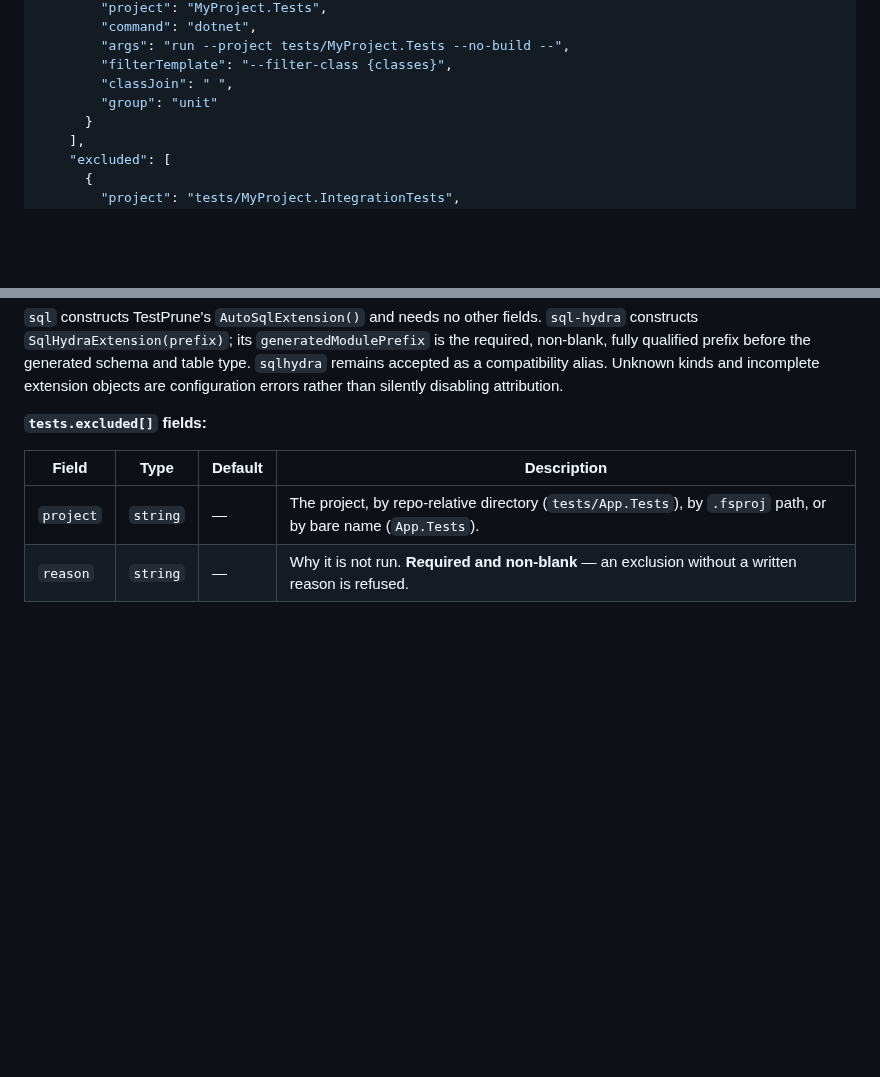
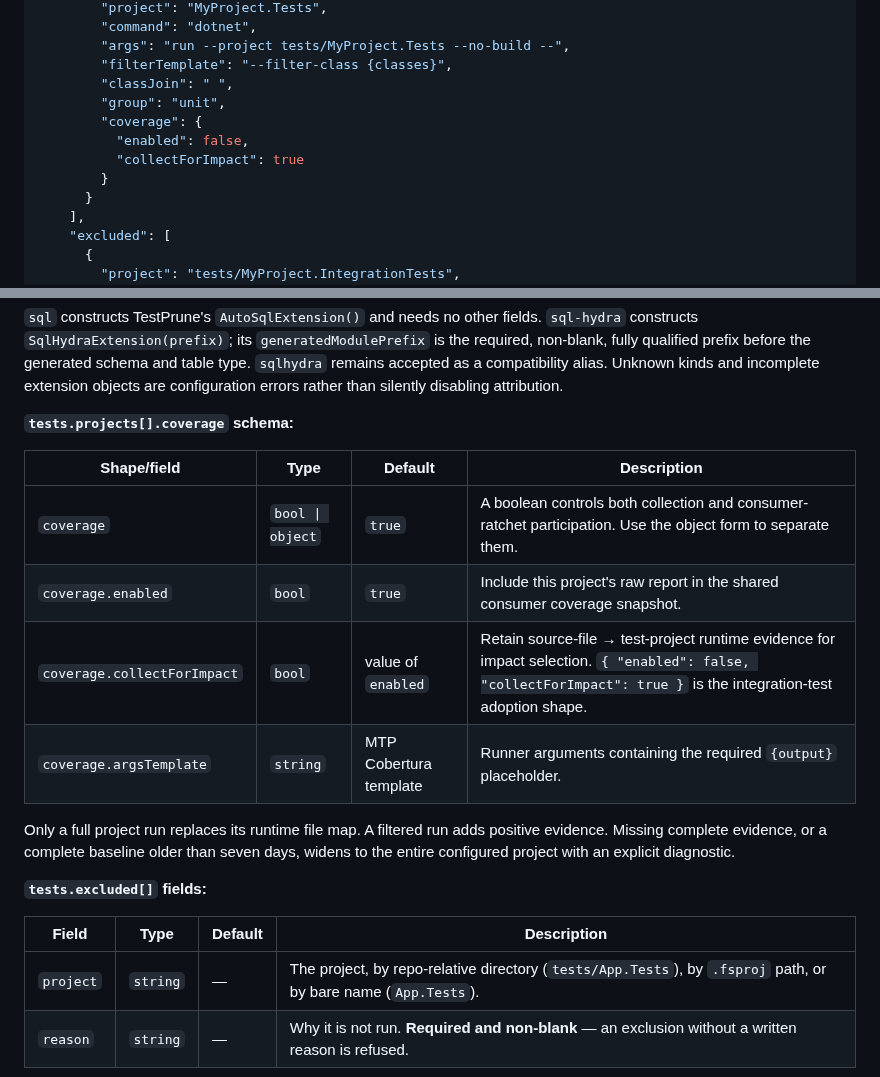
Before and after one commit to michaelglass/FsHotWatch, a Markdown page: README.md, 2 parts joined by grey strips. Rendered like a GitHub page; blank space fills up the shorter version.

Commit message:
Finish: document AUTOMATION-315 runtime coverage adoption

```diff
--- a/README.md
+++ b/README.md
@@ -214,7 +214,11 @@ hand. Every field is optional — sensible defaults apply when omitted.
         "args": "run --project tests/MyProject.Tests --no-build --",
         "filterTemplate": "--filter-class {classes}",
         "classJoin": " ",
-        "group": "unit"
+        "group": "unit",
+        "coverage": {
+          "enabled": false,
+          "collectForImpact": true
+        }
       }
     ],
     "excluded": [
@@ -302,6 +306,19 @@ For memory/idle-exit, FSEvents latency, and per-task timeout keys, see
 before the generated schema and table type. `sqlhydra` remains accepted as a
 compatibility alias. Unknown kinds and incomplete extension objects are
 configuration errors rather than silently disabling attribution.
+
+**`tests.projects[].coverage` schema:**
+
+| Shape/field | Type | Default | Description |
+|-------------|------|---------|-------------|
+| `coverage` | `bool \| object` | `true` | A boolean controls both collection and consumer-ratchet participation. Use the object form to separate them. |
+| `coverage.enabled` | `bool` | `true` | Include this project's raw report in the shared consumer coverage snapshot. |
+| `coverage.collectForImpact` | `bool` | value of `enabled` | Retain source-file → test-project runtime evidence for impact selection. `{ "enabled": false, "collectForImpact": true }` is the integration-test adoption shape. |
+| `coverage.argsTemplate` | `string` | MTP Cobertura template | Runner arguments containing the required `{output}` placeholder. |
+
+Only a full project run replaces its runtime file map. A filtered run adds
+positive evidence. Missing complete evidence, or a complete baseline older than
+seven days, widens to the entire configured project with an explicit diagnostic.
 
 **`tests.excluded[]` fields:**
 
```
Also changed, not shown: CHANGELOG.md (+5 -0 lines), src/FsHotWatch.Cli/CHANGELOG.md (+6 -0 lines).
